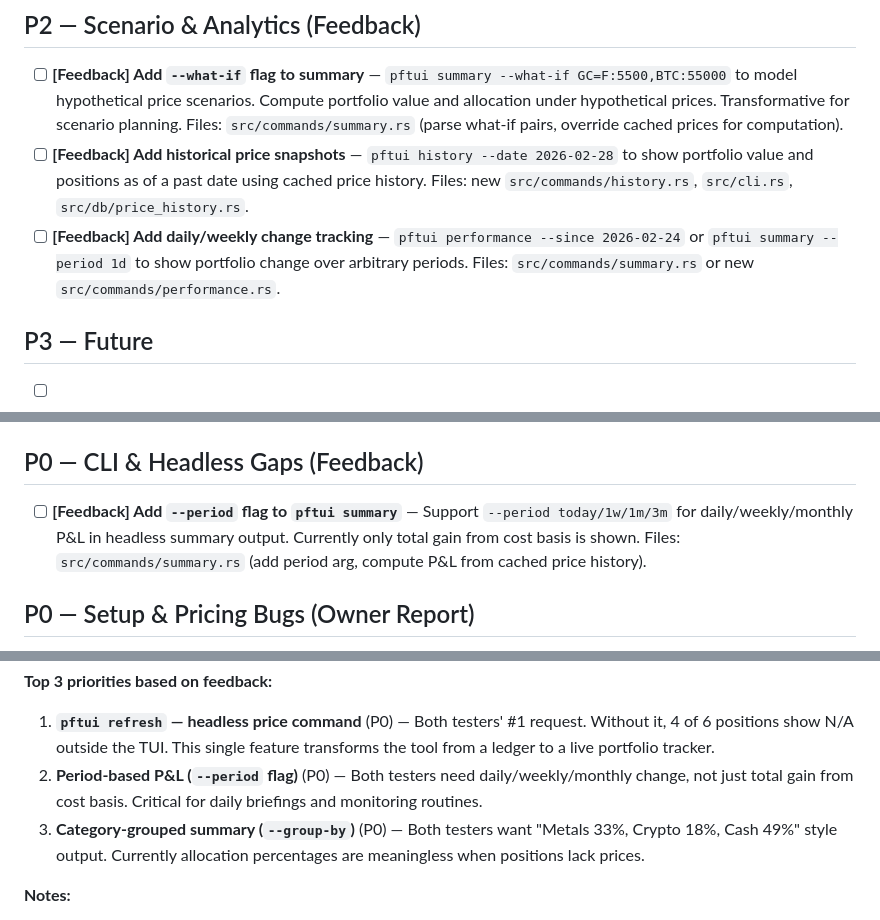
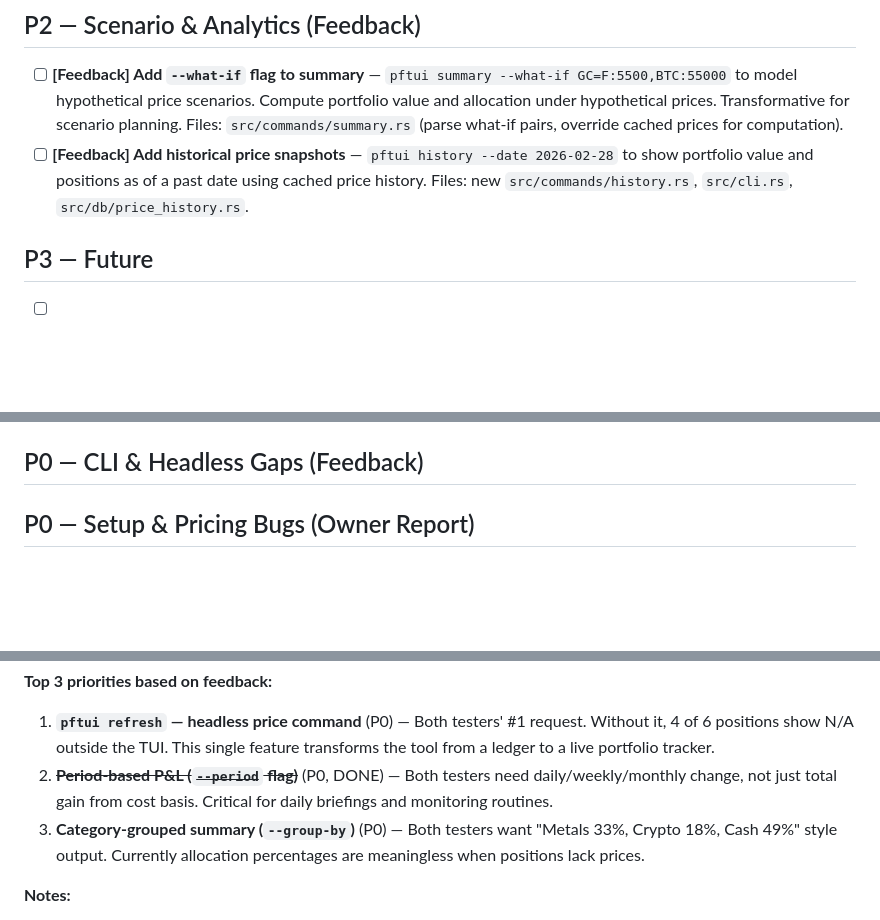
Before and after one commit to skylarsimoncelli/pftui, a Markdown page: TODO.md, 3 parts joined by grey strips. GitHub-like rendering; blank space fills up the shorter version.

```diff
--- a/TODO.md
+++ b/TODO.md
@@ -69,7 +69,6 @@
 
 - [ ] **[Feedback] Add `--what-if` flag to summary** — `pftui summary --what-if GC=F:5500,BTC:55000` to model hypothetical price scenarios. Compute portfolio value and allocation under hypothetical prices. Transformative for scenario planning. Files: `src/commands/summary.rs` (parse what-if pairs, override cached prices for computation).
 - [ ] **[Feedback] Add historical price snapshots** — `pftui history --date 2026-02-28` to show portfolio value and positions as of a past date using cached price history. Files: new `src/commands/history.rs`, `src/cli.rs`, `src/db/price_history.rs`.
-- [ ] **[Feedback] Add daily/weekly change tracking** — `pftui performance --since 2026-02-24` or `pftui summary --period 1d` to show portfolio change over arbitrary periods. Files: `src/commands/summary.rs` or new `src/commands/performance.rs`.
 
 ## P3 — Future
 
@@ -106,7 +105,6 @@
 
 ## P0 — CLI & Headless Gaps (Feedback)
 
-- [ ] **[Feedback] Add `--period` flag to `pftui summary`** — Support `--period today/1w/1m/3m` for daily/weekly/monthly P&L in headless summary output. Currently only total gain from cost basis is shown. Files: `src/commands/summary.rs` (add period arg, compute P&L from cached price history).
 
 ## P0 — Setup & Pricing Bugs (Owner Report)
 
@@ -173,7 +171,7 @@
 
 **Top 3 priorities based on feedback:**
 1. **`pftui refresh` — headless price command** (P0) — Both testers' #1 request. Without it, 4 of 6 positions show N/A outside the TUI. This single feature transforms the tool from a ledger to a live portfolio tracker.
-2. **Period-based P&L (`--period` flag)** (P0) — Both testers need daily/weekly/monthly change, not just total gain from cost basis. Critical for daily briefings and monitoring routines.
+2. ~~**Period-based P&L (`--period` flag)**~~ (P0, DONE) — Both testers need daily/weekly/monthly change, not just total gain from cost basis. Critical for daily briefings and monitoring routines.
 3. **Category-grouped summary (`--group-by`)** (P0) — Both testers want "Metals 33%, Crypto 18%, Cash 49%" style output. Currently allocation percentages are meaningless when positions lack prices.
 
 **Notes:**
```
Also changed, not shown: CHANGELOG.md (+9 -0 lines).
